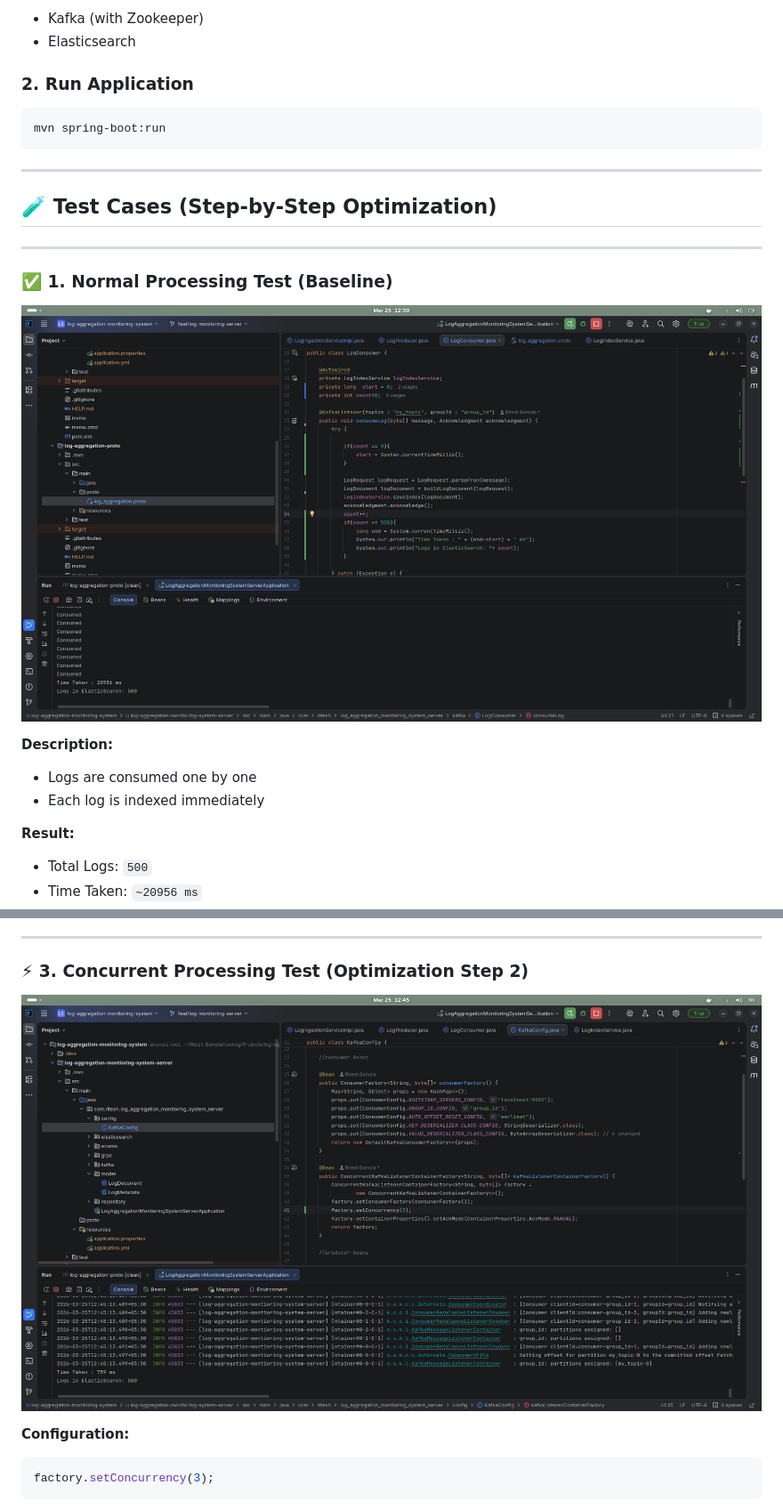
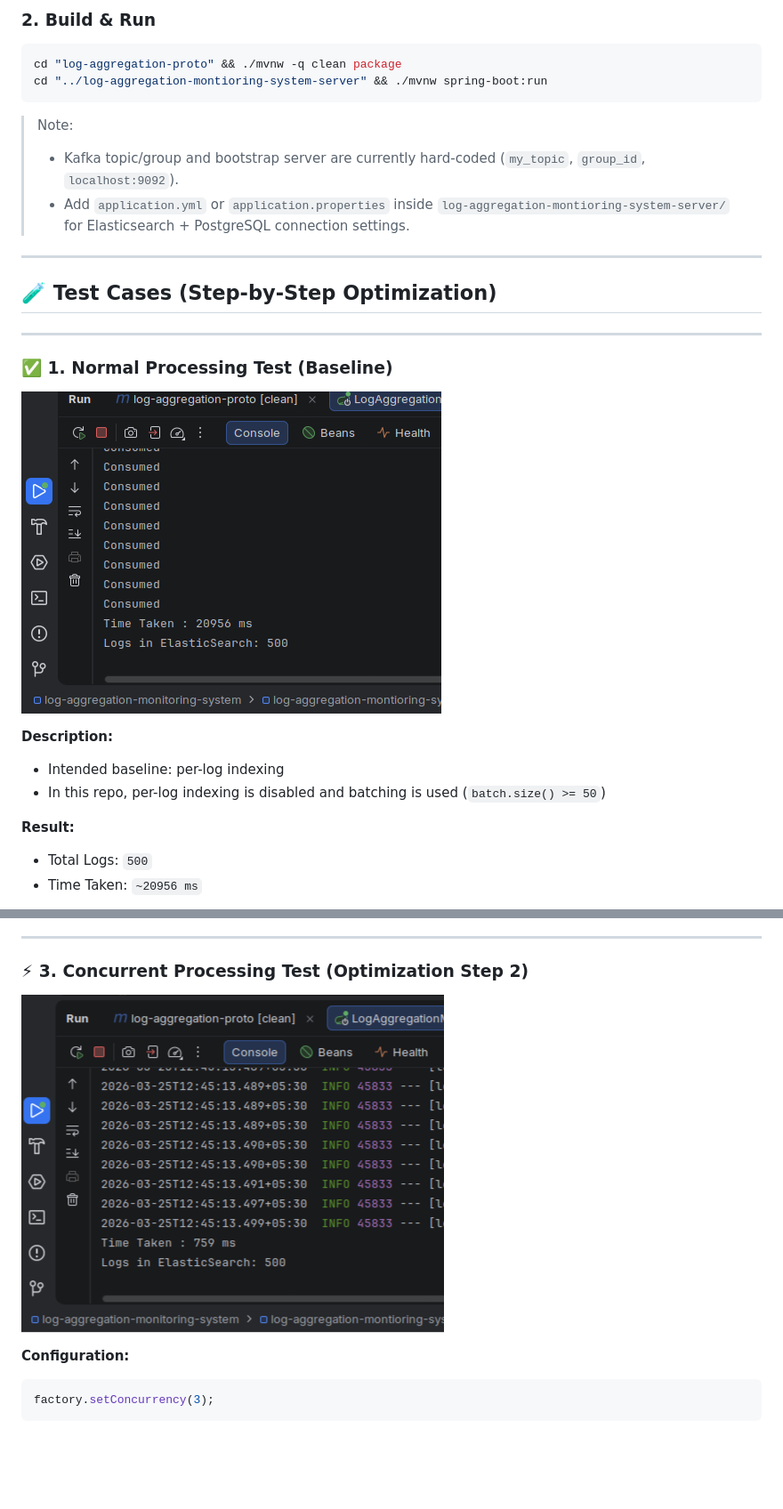
Before and after one commit to riteshbamola/log-aggregation-monitoring-system, a Markdown page: Readme.md, 2 parts joined by grey strips. Shown: that part at 89% size. Drawn GitHub-style; pictures changed too: images/ConcurrentTest.png, images/NormalTest.png; blank space fills up the shorter version.

````diff
--- a/Readme.md
+++ b/Readme.md
@@ -63,12 +89,14 @@ log-aggregation-monitoring-system/
 
-* Kafka (with Zookeeper)
-* Elasticsearch
-
-### 2. Run Application
+### 2. Build & Run
 
 ```bash
-mvn spring-boot:run
+cd "log-aggregation-proto" && ./mvnw -q clean package
+cd "../log-aggregation-montioring-system-server" && ./mvnw spring-boot:run
 ```
+
+> Note:
+> * Kafka topic/group and bootstrap server are currently hard-coded (`my_topic`, `group_id`, `localhost:9092`).
+> * Add `application.yml` or `application.properties` inside `log-aggregation-montioring-system-server/` for Elasticsearch + PostgreSQL connection settings.
 
 ---
 
@@ -82,8 +110,8 @@ mvn spring-boot:run
 
 **Description:**
 
-* Logs are consumed one by one
-* Each log is indexed immediately
+* Intended baseline: per-log indexing
+* In this repo, per-log indexing is disabled and batching is used (`batch.size() >= 50`)
 
 **Result:**
 
````
Also changed, not shown: other parts of Readme.md (+48 -22 lines), images/BatchTest.png, 3 other files.
